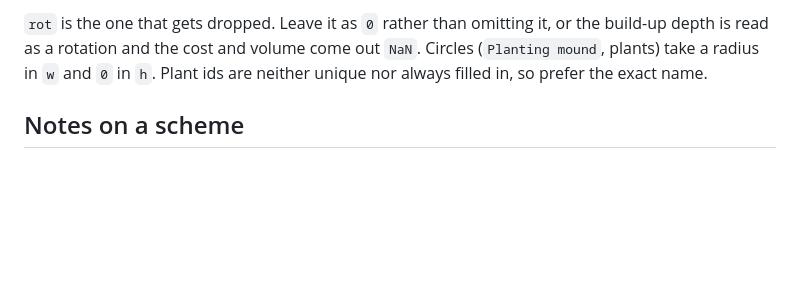
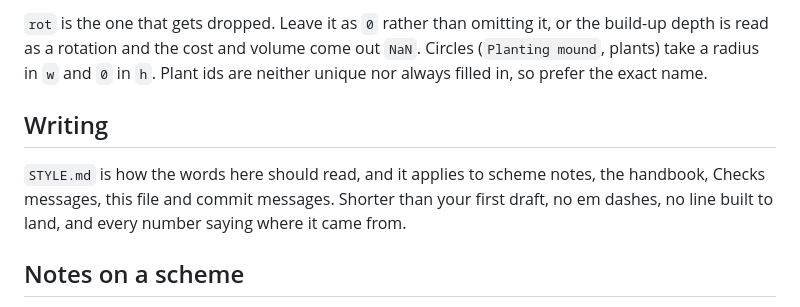
Before and after one commit to isaacdugdale/LandscapeDesignApp, a Markdown page: CLAUDE.md, the part around the change. Drawn GitHub-style; blank space fills up the shorter version.

```diff
--- a/CLAUDE.md
+++ b/CLAUDE.md
@@ -67,6 +67,13 @@ the build-up depth is read as a rotation and the cost and volume come out `NaN`.
 Circles (`Planting mound`, plants) take a radius in `w` and `0` in `h`.
 Plant ids are neither unique nor always filled in, so prefer the exact name.
 
+## Writing
+
+`STYLE.md` is how the words here should read, and it applies to scheme notes,
+the handbook, Checks messages, this file and commit messages. Shorter than your
+first draft, no em dashes, no line built to land, and every number saying where
+it came from.
+
 ## Notes on a scheme
 
 Every scheme carries a `notes` string, shown in the Notes card under the plan and
```
Also changed, not shown: STYLE.md (added, +77 -0 lines).
